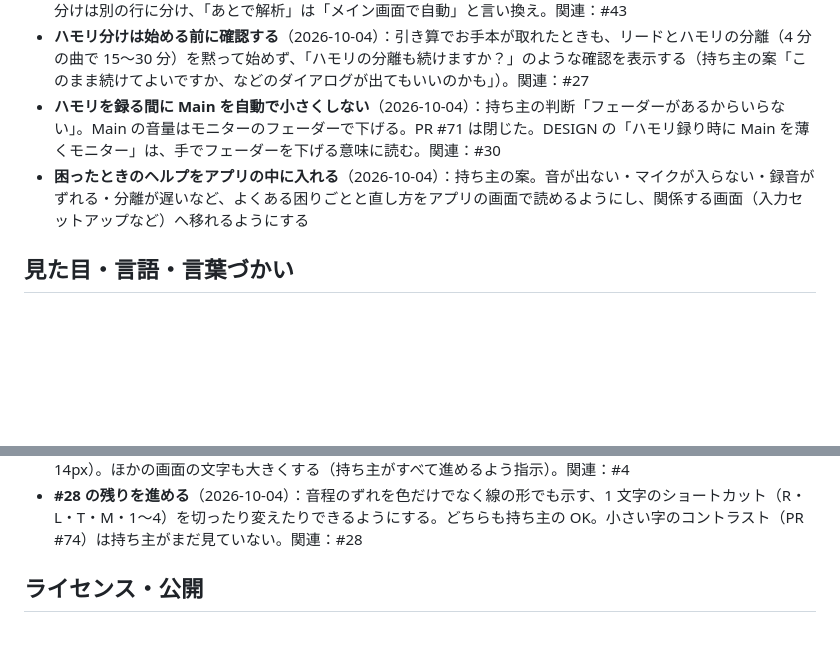
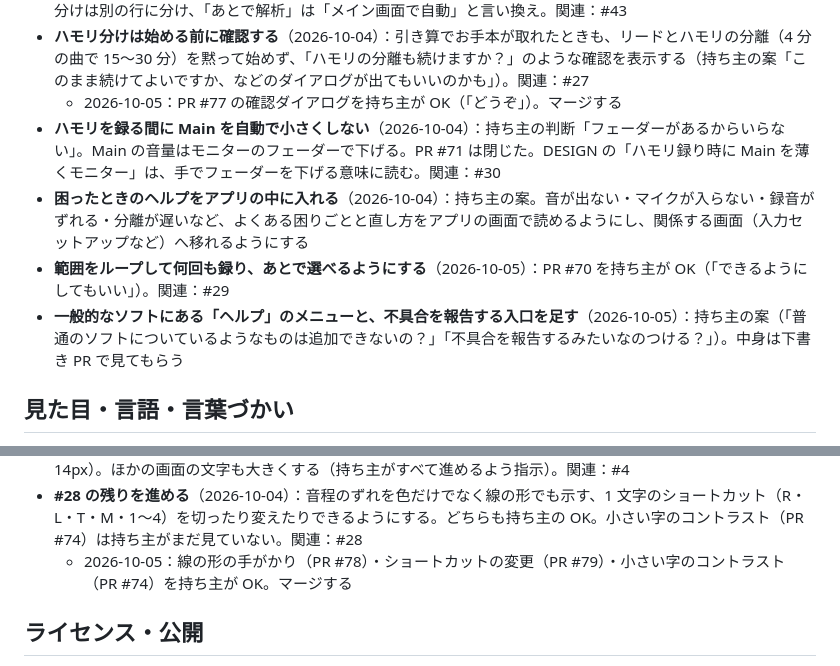
Before and after one commit to kajisho5/voicebooth, a Markdown page: docs/DECISIONS.md, 2 parts joined by grey strips. Rendered like a GitHub page; blank space fills up the shorter version.

Commit message:
決めたことを記録する（#70・#74・#77〜#79 の OK・ヘルプのメニュー） (#82)
Claude-Session: https://claude.ai/code/session_01FdsD4wE6vRpEUc6Ek7dUHG

Co-authored-by: Claude <noreply@anthropic.com>

```diff
--- a/docs/DECISIONS.md
+++ b/docs/DECISIONS.md
@@ -74,8 +74,11 @@
 - **分離を待つ間のゲーム**（2026-10-04）：持ち主の案。「音程あて」「リズムタップ」「おまかせ（ランダム）」を選べる。関連：#44
 - **分離の進み具合の表示を分かりやすくする**（2026-10-04）：残り時間が出るまでの「準備中」、リードとハモリの分けは別の行に分け、「あとで解析」は「メイン画面で自動」と言い換え。関連：#43
 - **ハモリ分けは始める前に確認する**（2026-10-04）：引き算でお手本が取れたときも、リードとハモリの分離（4 分の曲で 15〜30 分）を黙って始めず、「ハモリの分離も続けますか？」のような確認を表示する（持ち主の案「このまま続けてよいですか、などのダイアログが出てもいいのかも」）。関連：#27
+  - 2026-10-05：PR #77 の確認ダイアログを持ち主が OK（「どうぞ」）。マージする
 - **ハモリを録る間に Main を自動で小さくしない**（2026-10-04）：持ち主の判断「フェーダーがあるからいらない」。Main の音量はモニターのフェーダーで下げる。PR #71 は閉じた。DESIGN の「ハモリ録り時に Main を薄くモニター」は、手でフェーダーを下げる意味に読む。関連：#30
 - **困ったときのヘルプをアプリの中に入れる**（2026-10-04）：持ち主の案。音が出ない・マイクが入らない・録音がずれる・分離が遅いなど、よくある困りごとと直し方をアプリの画面で読めるようにし、関係する画面（入力セットアップなど）へ移れるようにする
+- **範囲をループして何回も録り、あとで選べるようにする**（2026-10-05）：PR #70 を持ち主が OK（「できるようにしてもいい」）。関連：#29
+- **一般的なソフトにある「ヘルプ」のメニューと、不具合を報告する入口を足す**（2026-10-05）：持ち主の案（「普通のソフトについているようなものは追加できないの？」「不具合を報告するみたいなのつける？」）。中身は下書き PR で見てもらう
 
 ## 見た目・言語・言葉づかい
 
@@ -95,6 +98,7 @@
 - **使う人が読む日本語は、一般的なアプリの言い方と「公用文作成の考え方」にそろえる**（2026-10-03）：持ち主の監査の指示を受けて基準と表を作った。場所：CLAUDE.md の表・`tools/check_terms.py`
 - **画面は 1920×1080 を基準にする**（2026-10-03）：設定画面の文字はデジタル庁の目安（項目名 16px・説明 14px）。ほかの画面の文字も大きくする（持ち主がすべて進めるよう指示）。関連：#4
 - **#28 の残りを進める**（2026-10-04）：音程のずれを色だけでなく線の形でも示す、1 文字のショートカット（R・L・T・M・1〜4）を切ったり変えたりできるようにする。どちらも持ち主の OK。小さい字のコントラスト（PR #74）は持ち主がまだ見ていない。関連：#28
+  - 2026-10-05：線の形の手がかり（PR #78）・ショートカットの変更（PR #79）・小さい字のコントラスト（PR #74）を持ち主が OK。マージする
 
 ## ライセンス・公開
 
```
